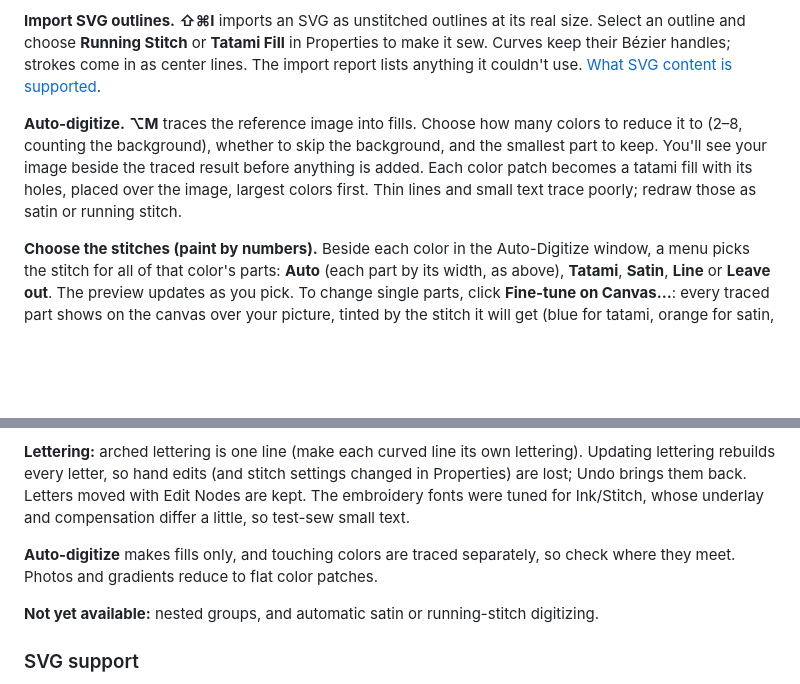
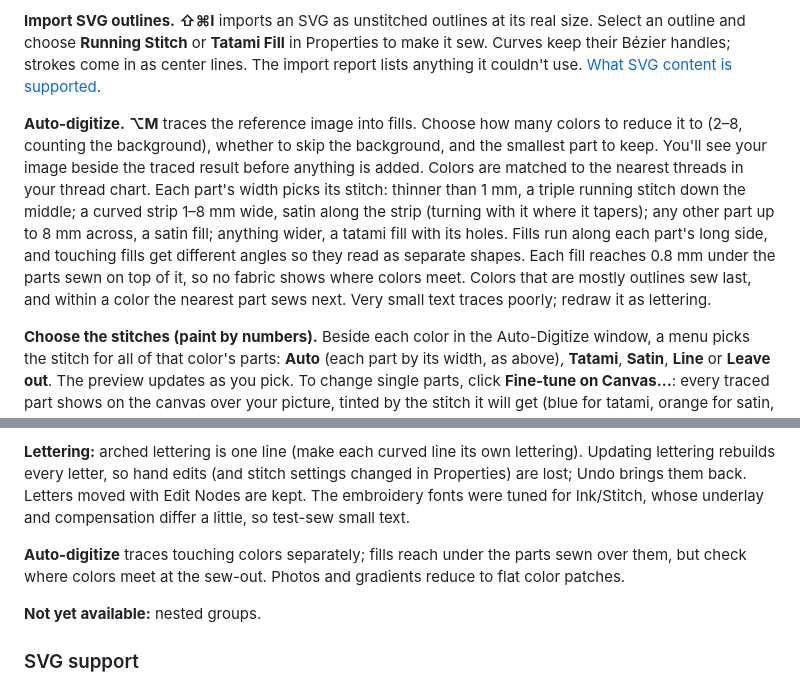
Before and after one commit to EvenDog/openhoop, a Markdown page: docs/USER-GUIDE.md, 2 parts joined by grey strips. Rendered like a GitHub page; blank space fills up the shorter version.

Commit message:
User guide describes auto-digitize as it works now (#235)
The guide still said auto-digitize makes only tatami fills. It now
explains how each part's width picks running stitch, satin or tatami,
the fill angles, the 0.8 mm overlap, thread chart matching and the
sewing order, and drops "automatic satin or running-stitch digitizing"
from the not-yet-available list.

Co-authored-by: Claude Opus 5.5 <noreply@anthropic.com>

```diff
--- a/docs/USER-GUIDE.md
+++ b/docs/USER-GUIDE.md
@@ -54,7 +54,7 @@ Your machine's manual lists the formats it reads; if in doubt, it's the one its
 
 **Import SVG outlines.** **⇧⌘I** imports an SVG as unstitched outlines at its real size. Select an outline and choose **Running Stitch** or **Tatami Fill** in Properties to make it sew. Curves keep their Bézier handles; strokes come in as center lines. The import report lists anything it couldn't use. [What SVG content is supported](#svg-support).
 
-**Auto-digitize.** **⌥M** traces the reference image into fills. Choose how many colors to reduce it to (2–8, counting the background), whether to skip the background, and the smallest part to keep. You'll see your image beside the traced result before anything is added. Each color patch becomes a tatami fill with its holes, placed over the image, largest colors first. Thin lines and small text trace poorly; redraw those as satin or running stitch.
+**Auto-digitize.** **⌥M** traces the reference image into fills. Choose how many colors to reduce it to (2–8, counting the background), whether to skip the background, and the smallest part to keep. You'll see your image beside the traced result before anything is added. Colors are matched to the nearest threads in your thread chart. Each part's width picks its stitch: thinner than 1 mm, a triple running stitch down the middle; a curved strip 1–8 mm wide, satin along the strip (turning with it where it tapers); any other part up to 8 mm across, a satin fill; anything wider, a tatami fill with its holes. Fills run along each part's long side, and touching fills get different angles so they read as separate shapes. Each fill reaches 0.8 mm under the parts sewn on top of it, so no fabric shows where colors meet. Colors that are mostly outlines sew last, and within a color the nearest part sews next. Very small text traces poorly; redraw it as lettering.
 
 **Choose the stitches (paint by numbers).** Beside each color in the Auto-Digitize window, a menu picks the stitch for all of that color's parts: **Auto** (each part by its width, as above), **Tatami**, **Satin**, **Line** or **Leave out**. The preview updates as you pick. To change single parts, click **Fine-tune on Canvas…**: every traced part shows on the canvas over your picture, tinted by the stitch it will get (blue for tatami, orange for satin, green for a line, a dashed outline for parts left out). In Properties, pick a stitch, then click parts (or drag across several) to give them that stitch; parts you change get a bolder edge. A line runs down the middle of a part up to 3 mm wide, or round the edge of a wider one. **Reset** puts back the stitches you picked in the window. **Add Stitches** (or Return) adds them all as one step you can undo; **Esc** adds nothing.
 
@@ -464,9 +464,9 @@ These are the starting keys; every one can be changed. Tools on a function key a
 
 **Lettering:** arched lettering is one line (make each curved line its own lettering). Updating lettering rebuilds every letter, so hand edits (and stitch settings changed in Properties) are lost; Undo brings them back. Letters moved with Edit Nodes are kept. The embroidery fonts were tuned for Ink/Stitch, whose underlay and compensation differ a little, so test-sew small text.
 
-**Auto-digitize** makes fills only, and touching colors are traced separately, so check where they meet. Photos and gradients reduce to flat color patches.
+**Auto-digitize** traces touching colors separately; fills reach under the parts sewn over them, but check where colors meet at the sew-out. Photos and gradients reduce to flat color patches.
 
-**Not yet available:** nested groups, and automatic satin or running-stitch digitizing.
+**Not yet available:** nested groups.
 
 ### SVG support
 
```
